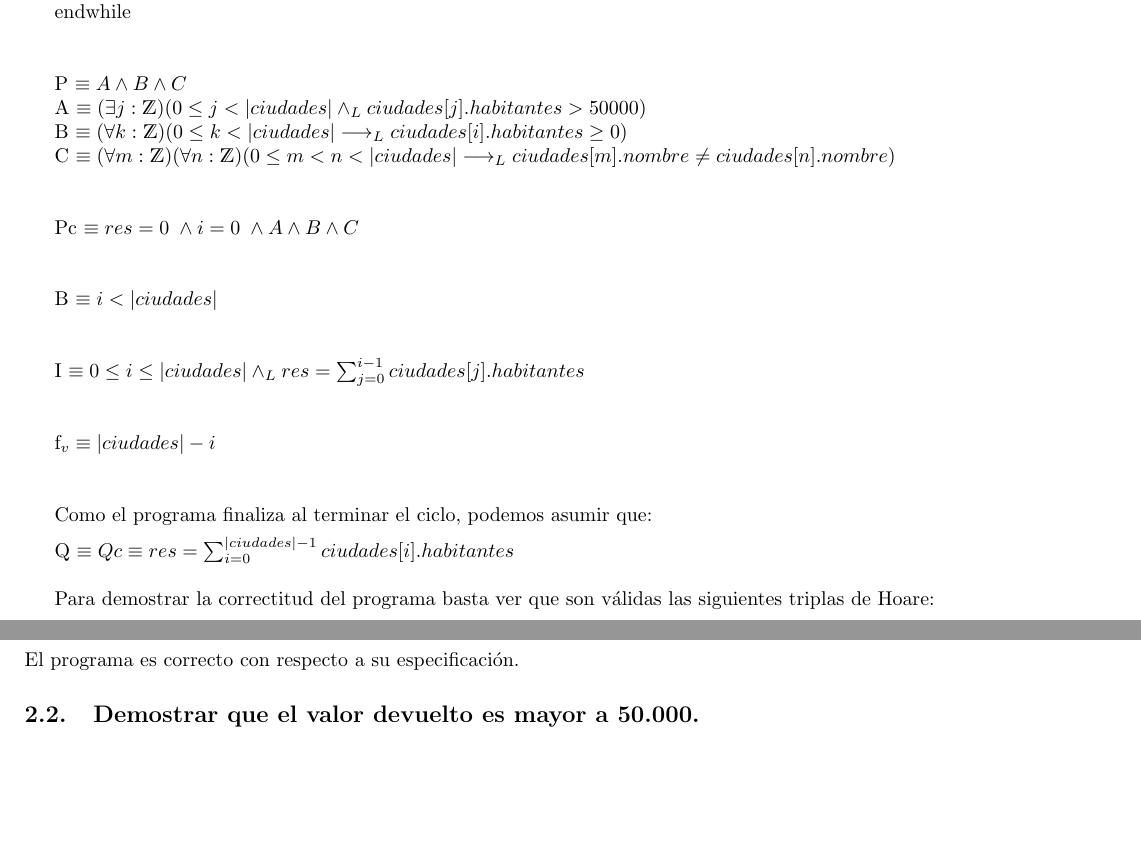
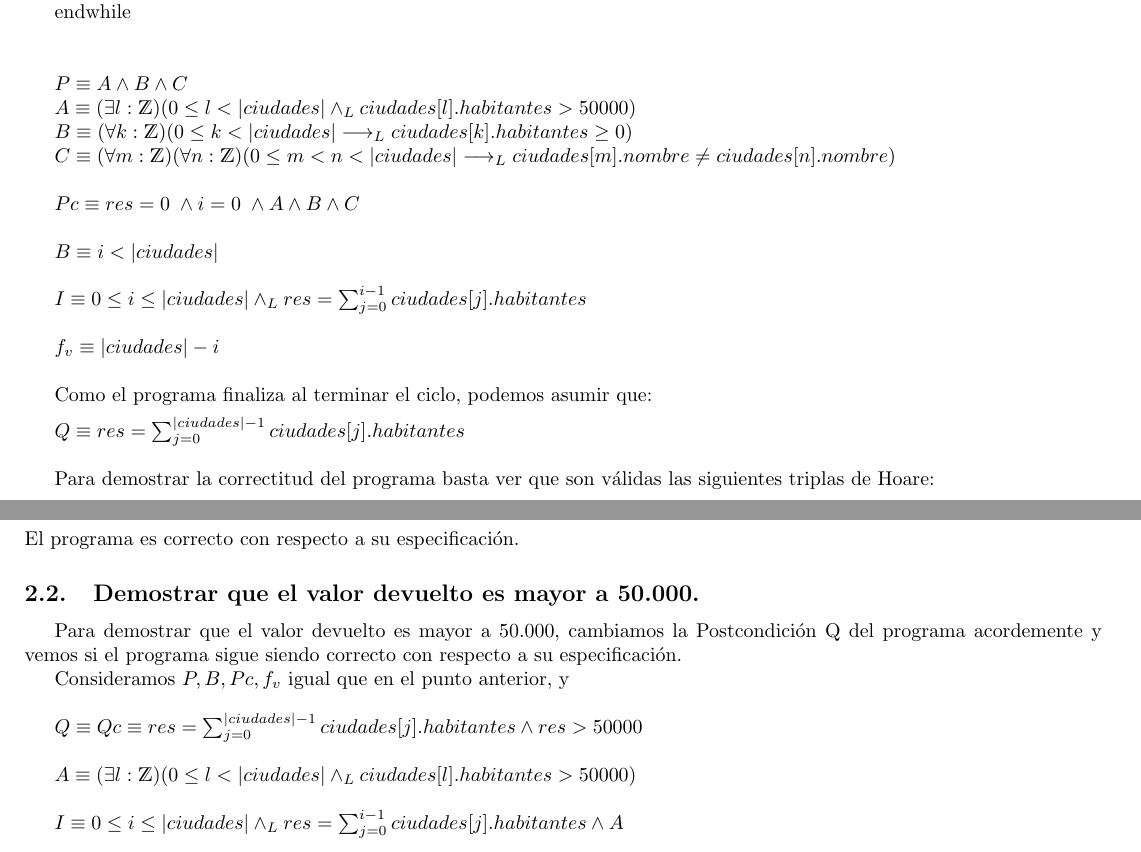
Before and after one commit to MarcosIllescas/AED-TP1, a LaTeX document (main.tex): two parts of pages 3 and 5 of 5, joined at a grey line, cut so that both start at the same text, the shorter picture padded with empty space. The pictures show the PDF file main.pdf that the author committed with the source.

```diff
--- a/main.tex
+++ b/main.tex
@@ -126,29 +126,28 @@
 endwhile    $
 \\ \\
 
-P \equiv {A \wedge B \wedge C}
+$P \equiv A \wedge B \wedge C$
 
-A \equiv {(\exists j: \ent)(0 \leq j < |ciudades| \yLuego ciudades[j].habitantes > 50000)} \par
-B \equiv {(\forall k: \ent)(0 \leq k < |ciudades| \implicaLuego ciudades[i].habitantes \geq 0)} \par
-C \equiv {(\forall m: \ent)(\forall n: \ent)(0 \leq m < n < |ciudades| \implicaLuego ciudades[m].nombre \neq ciudades[n].nombre)}
-\\ \\
+$A \equiv (\exists l: \ent)(0 \leq l < |ciudades| \yLuego ciudades[l].habitantes > 50000)$ \par
+$B \equiv (\forall k: \ent)(0 \leq k < |ciudades| \implicaLuego ciudades[k].habitantes \geq 0)$ \par
+$C \equiv (\forall m: \ent)(\forall n: \ent)(0 \leq m < n < |ciudades| \implicaLuego ciudades[m].nombre \neq ciudades[n].nombre)$
+\\ \par
+$Pc \equiv res = 0 \; \wedge i = 0 \; \wedge A \wedge B \wedge C$
+\\ \par
 
-Pc \equiv {res = 0 \; \wedge i = 0 \; \wedge A \wedge B \wedge C}
-\\ \\
+$B \equiv i < |ciudades|$
+\\ \par
 
-B \equiv {i < |ciudades|}
-\\ \\
+$I \equiv 0 \leq i \leq |ciudades| \yLuego res = \sum_{j=0}^{i-1} ciudades[j].habitantes$
+\\ \par
 
-I \equiv{0 \leq i \leq |ciudades| \yLuego res = \sum_{j=0}^{i-1} ciudades[j].habitantes}
-\\ \\
-
-f_{v} \equiv |ciudades| - i
-\\ \\
+$f_{v} \equiv |ciudades| - i$
+\\ \par
 
 Como el programa finaliza al terminar el ciclo, podemos asumir que: \par
 \vspace{5px}
 
-Q \equiv{Qc \equiv{res = \sum_{i=0}^{|ciudades|-1} ciudades[i].habitantes}}
+$Q \equivQc \equiv res = \sum_{j=0}^{|ciudades|-1} ciudades[j].habitantes$
 \\
 
 Para demostrar la correctitud del programa basta ver que son válidas las siguientes triplas de Hoare: \par
@@ -273,6 +272,12 @@
     $P \implies wp(S_{1};S_{2}, Pc)$
 \end{center}
 El programa es correcto con respecto a su especificación.
+
 \subsection{Demostrar que el valor devuelto es mayor a 50.000.}
+Para demostrar que el valor devuelto es mayor a 50.000, cambiamos la Postcondición Q del programa acordemente y vemos si el programa sigue siendo correcto con respecto a su especificación.
 
+Consideramos $P, B, Pc, f_{v}$ igual que en el punto anterior, y \\ \par
+$Q \equiv Qc \equiv res = \sum_{j=0}^{|ciudades|-1} ciudades[j].habitantes \wedge res > 50000$ \\ \par
+$A \equiv (\exists l: \ent)(0 \leq l < |ciudades| \yLuego ciudades[l].habitantes > 50000)$\\ \par
+$I \equiv 0 \leq i \leq |ciudades| \yLuego res = \sum_{j=0}^{i-1} ciudades[j].habitantes \wedge A$
 \end{document}
```
Also changed, not shown: main.pdf.
